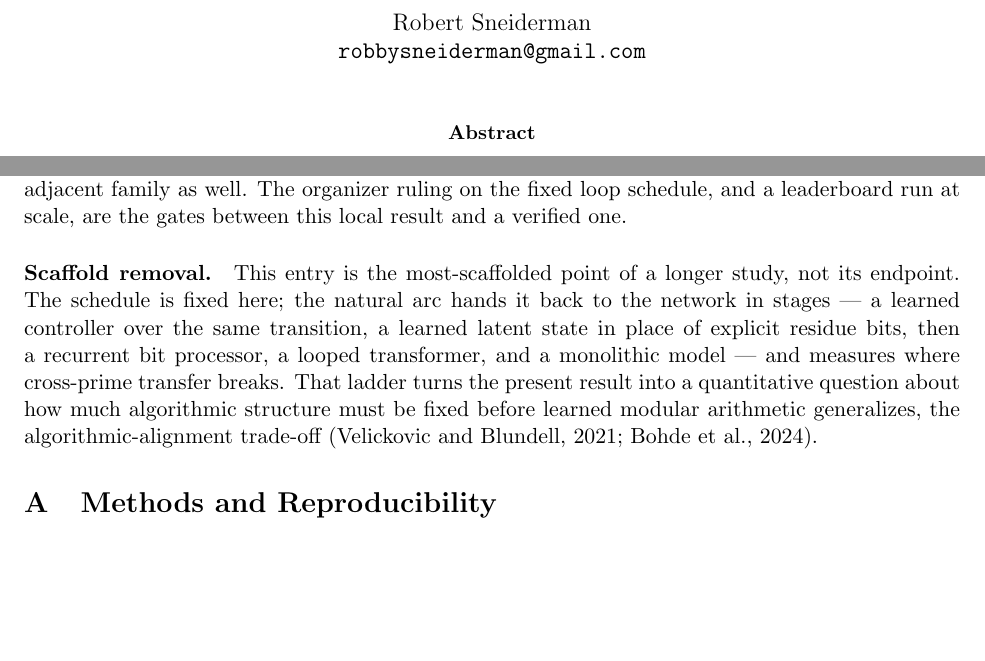
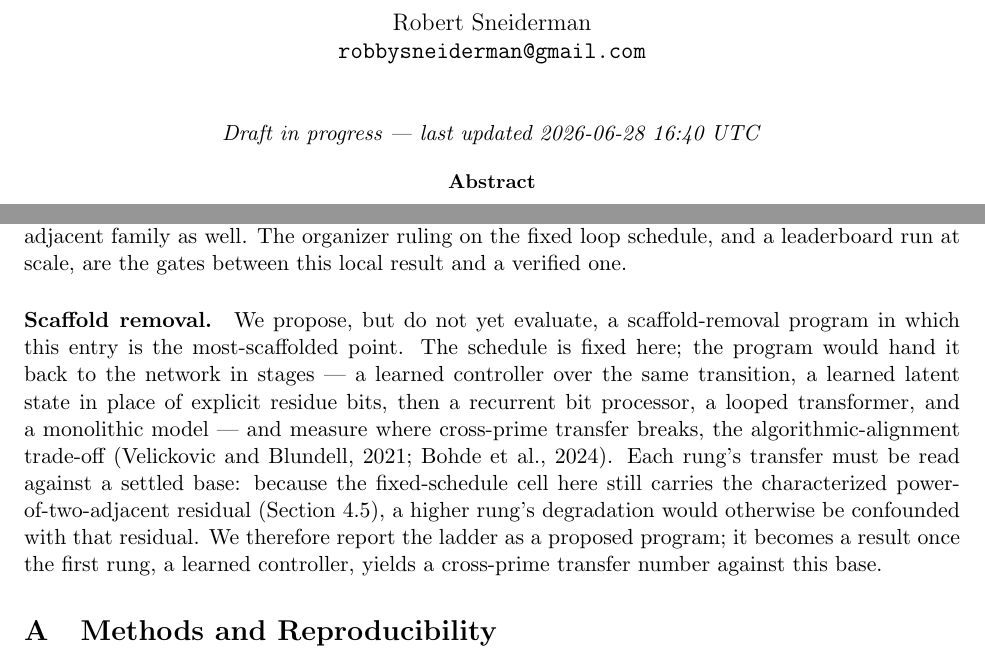
Before and after one commit to Robby955/neural-horner, a LaTeX paper (paper/paper_neuralhorner.tex): two parts of pages 1 and 13 of 16, joined at a grey line, cut so that both start at the same text, the shorter picture padded with empty space. Compiled offline with pdfLaTeX.

Commit message:
Draft-in-progress marker + UTC timestamp; reframe scaffold ladder as proposed program (fix overclaim)

```diff
--- a/paper/paper_neuralhorner.tex
+++ b/paper/paper_neuralhorner.tex
@@ -24,6 +24,10 @@ Cross-Prime Modular Arithmetic under a Fixed Algorithmic Scaffold}
 
 \begin{document}
 \maketitle
+
+\begin{center}
+\textit{Draft in progress --- last updated 2026-06-28 16:40 UTC}
+\end{center}
 
 % ============================================================
 % ABSTRACT
@@ -760,14 +764,18 @@ ruling on the fixed loop schedule, and a leaderboard run at scale, are the gates
 between this local result and a verified one.
 
 \paragraph{Scaffold removal.}
-This entry is the most-scaffolded point of a longer study, not its endpoint. The
-schedule is fixed here; the natural arc hands it back to the network in stages --- a
-learned controller over the same transition, a learned latent state in place of
-explicit residue bits, then a recurrent bit processor, a looped transformer, and a
-monolithic model --- and measures where cross-prime transfer breaks. That ladder
-turns the present result into a quantitative question about how much algorithmic
-structure must be fixed before learned modular arithmetic generalizes, the
-algorithmic-alignment trade-off \citep{velickovic2021nar, bohde2024markov}.
+We propose, but do not yet evaluate, a scaffold-removal program in which this entry is
+the most-scaffolded point. The schedule is fixed here; the program would hand it back to
+the network in stages --- a learned controller over the same transition, a learned
+latent state in place of explicit residue bits, then a recurrent bit processor, a looped
+transformer, and a monolithic model --- and measure where cross-prime transfer breaks,
+the algorithmic-alignment trade-off \citep{velickovic2021nar, bohde2024markov}. Each
+rung's transfer must be read against a settled base: because the fixed-schedule cell here
+still carries the characterized power-of-two-adjacent residual
+(Section~\ref{sec:results:battery}), a higher rung's degradation would otherwise be
+confounded with that residual. We therefore report the ladder as a proposed program; it
+becomes a result once the first rung, a learned controller, yields a cross-prime transfer
+number against this base.
 
 % ============================================================
 % APPENDIX
```
Also changed, not shown: paper/paper_neuralhorner.pdf.
